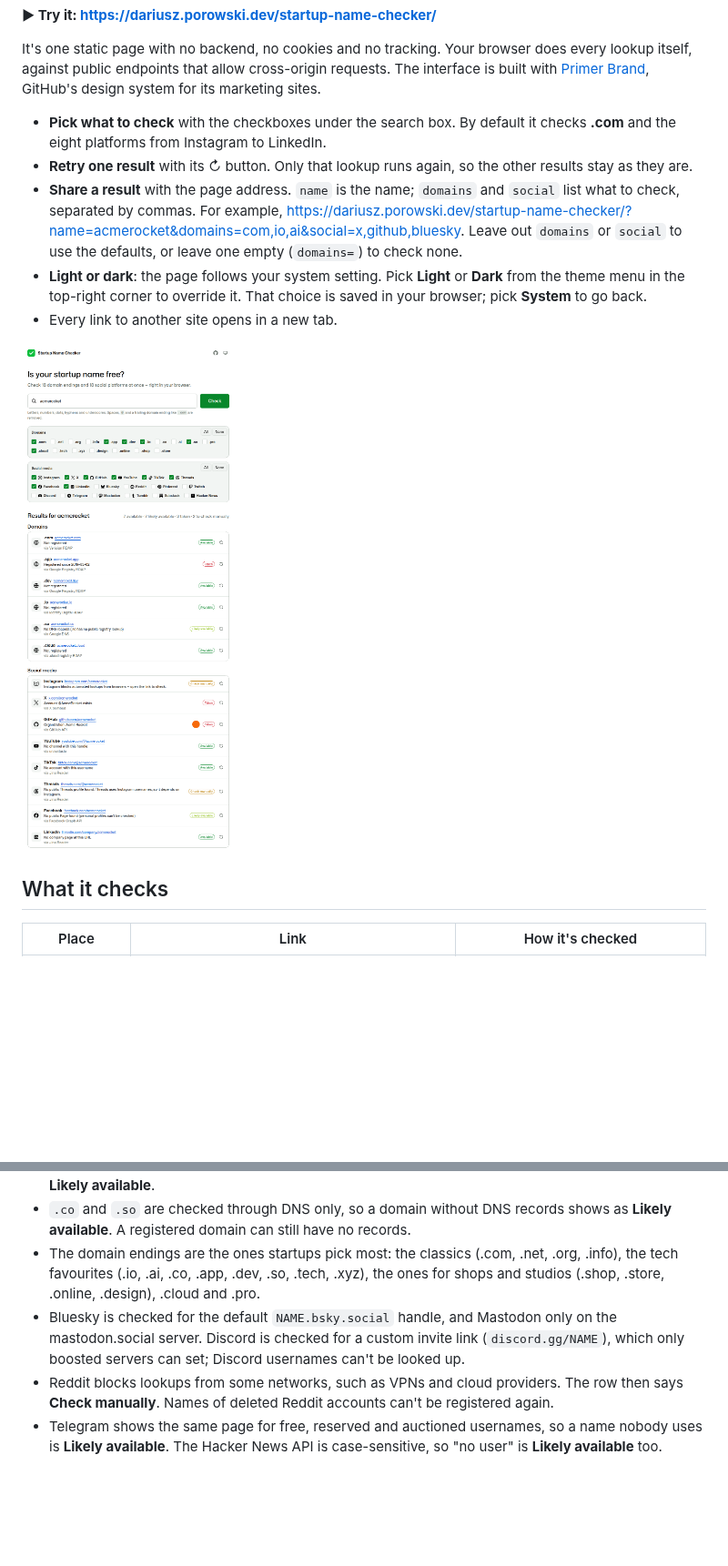
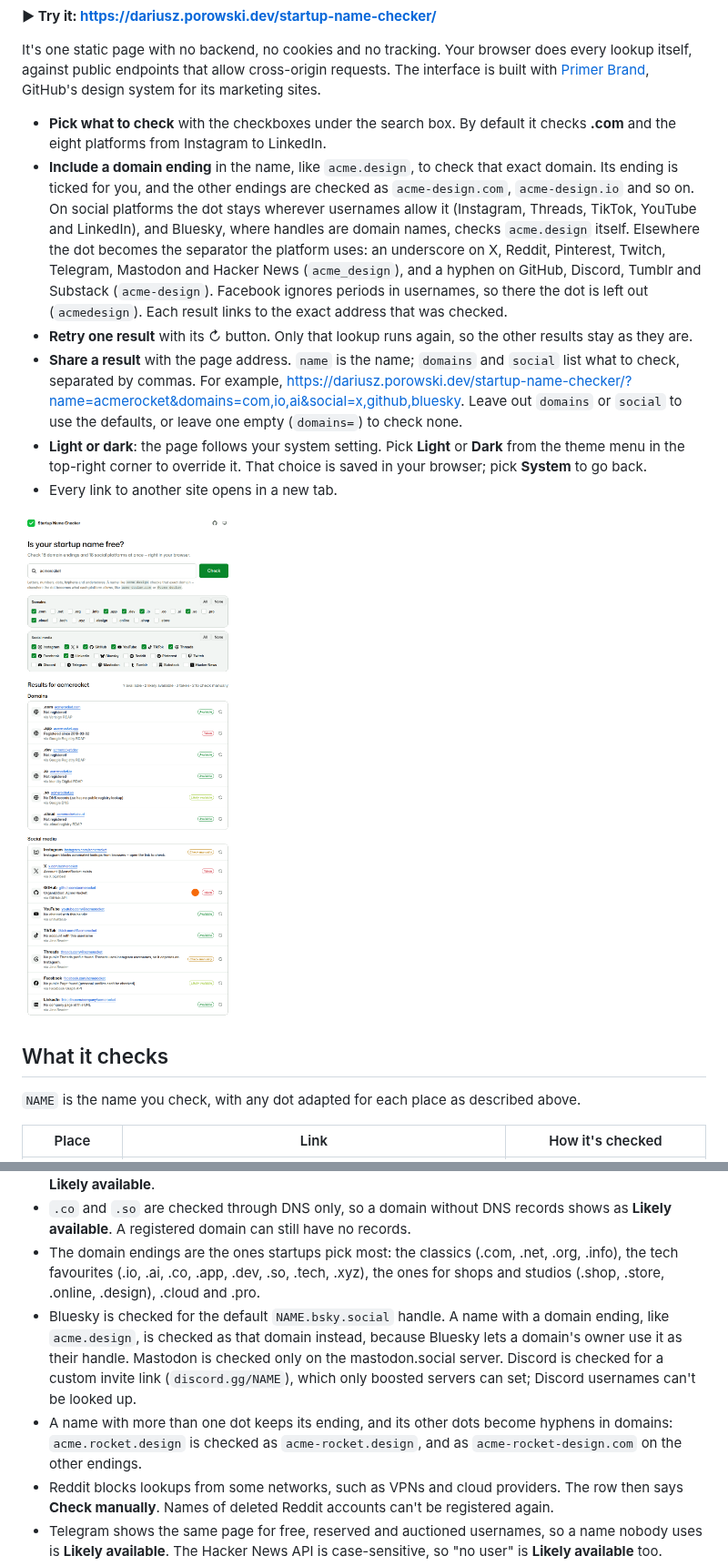
Before and after one commit to DariuszPorowski/startup-name-checker, a Markdown page: README.md, 2 parts joined by grey strips. Shown at 91% size. GitHub-like rendering; pictures changed too: docs/screenshot.png; blank space fills up the shorter version.

Commit message:
Check names with a domain ending exactly and adapt the dot per platform (#3)
Co-authored-by: Copilot <223556219+Copilot@users.noreply.github.com>

```diff
--- a/README.md
+++ b/README.md
@@ -7,6 +7,7 @@ Check if a startup name is free as a **.com, .net, .org, .info, .app, .dev, .io,
 It's one static page with no backend, no cookies and no tracking. Your browser does every lookup itself, against public endpoints that allow cross-origin requests. The interface is built with [Primer Brand](https://github.com/primer/brand), GitHub's design system for its marketing sites.
 
 - **Pick what to check** with the checkboxes under the search box. By default it checks **.com** and the eight platforms from Instagram to LinkedIn.
+- **Include a domain ending** in the name, like `acme.design`, to check that exact domain. Its ending is ticked for you, and the other endings are checked as `acme-design.com`, `acme-design.io` and so on. On social platforms the dot stays wherever usernames allow it (Instagram, Threads, TikTok, YouTube and LinkedIn), and Bluesky, where handles are domain names, checks `acme.design` itself. Elsewhere the dot becomes the separator the platform uses: an underscore on X, Reddit, Pinterest, Twitch, Telegram, Mastodon and Hacker News (`acme_design`), and a hyphen on GitHub, Discord, Tumblr and Substack (`acme-design`). Facebook ignores periods in usernames, so there the dot is left out (`acmedesign`). Each result links to the exact address that was checked.
 - **Retry one result** with its ↻ button. Only that lookup runs again, so the other results stay as they are.
 - **Share a result** with the page address. `name` is the name; `domains` and `social` list what to check, separated by commas. For example, <https://dariusz.porowski.dev/startup-name-checker/?name=acmerocket&domains=com,io,ai&social=x,github,bluesky>. Leave out `domains` or `social` to use the defaults, or leave one empty (`domains=`) to check none.
 - **Light or dark**: the page follows your system setting. Pick **Light** or **Dark** from the theme menu in the top-right corner to override it. That choice is saved in your browser; pick **System** to go back.
@@ -18,6 +19,8 @@ It's one static page with no backend, no cookies and no tracking. Your browser d
 </picture>
 
 ## What it checks
+
+`NAME` is the name you check, with any dot adapted for each place as described above.
 
 | Place | Link | How it's checked |
 | --- | --- | --- |
@@ -66,7 +69,8 @@ Each result has one of these statuses:
 - Facebook only exposes public **Pages**. Personal profiles are private, so "no Page found" is shown as **Likely available**.
 - `.co` and `.so` are checked through DNS only, so a domain without DNS records shows as **Likely available**. A registered domain can still have no records.
 - The domain endings are the ones startups pick most: the classics (.com, .net, .org, .info), the tech favourites (.io, .ai, .co, .app, .dev, .so, .tech, .xyz), the ones for shops and studios (.shop, .store, .online, .design), .cloud and .pro.
-- Bluesky is checked for the default `NAME.bsky.social` handle, and Mastodon only on the mastodon.social server. Discord is checked for a custom invite link (`discord.gg/NAME`), which only boosted servers can set; Discord usernames can't be looked up.
+- Bluesky is checked for the default `NAME.bsky.social` handle. A name with a domain ending, like `acme.design`, is checked as that domain instead, because Bluesky lets a domain's owner use it as their handle. Mastodon is checked only on the mastodon.social server. Discord is checked for a custom invite link (`discord.gg/NAME`), which only boosted servers can set; Discord usernames can't be looked up.
+- A name with more than one dot keeps its ending, and its other dots become hyphens in domains: `acme.rocket.design` is checked as `acme-rocket.design`, and as `acme-rocket-design.com` on the other endings.
 - Reddit blocks lookups from some networks, such as VPNs and cloud providers. The row then says **Check manually**. Names of deleted Reddit accounts can't be registered again.
 - Telegram shows the same page for free, reserved and auctioned usernames, so a name nobody uses is **Likely available**. The Hacker News API is case-sensitive, so "no user" is **Likely available** too.
 - The free services limit how often each IP can use them: GitHub API 60 lookups/hour, Unavatar 25/day, Jina Reader 20/minute, Microlink 5/day. Pinterest limits lookups too. When a limit is hit, that row shows **Unknown**; use its ↻ button to try again later.
```
Also changed, not shown: other parts of README.md (+1 -1 lines), docs/screenshot-dark.png, 5 other files.
